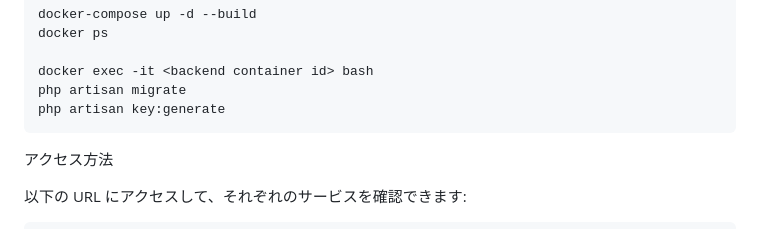
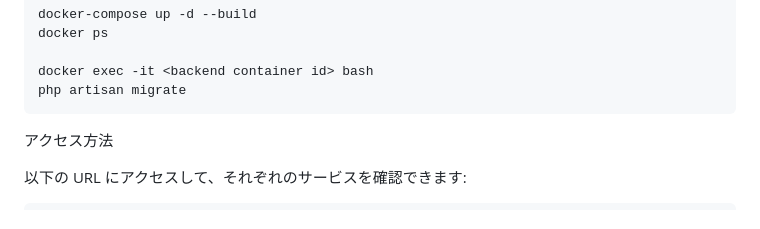
Before and after one commit to heinaungtesting/full-media-project, a Markdown page: README.md, the part around the change. Drawn GitHub-style.

```diff
--- a/README.md
+++ b/README.md
@@ -36,7 +36,7 @@ Docker Compose を使用して、プロジェクトを起動します:
 
     docker exec -it <backend container id> bash
     php artisan migrate
-    php artisan key:generate
+
 
 
 アクセス方法
```
